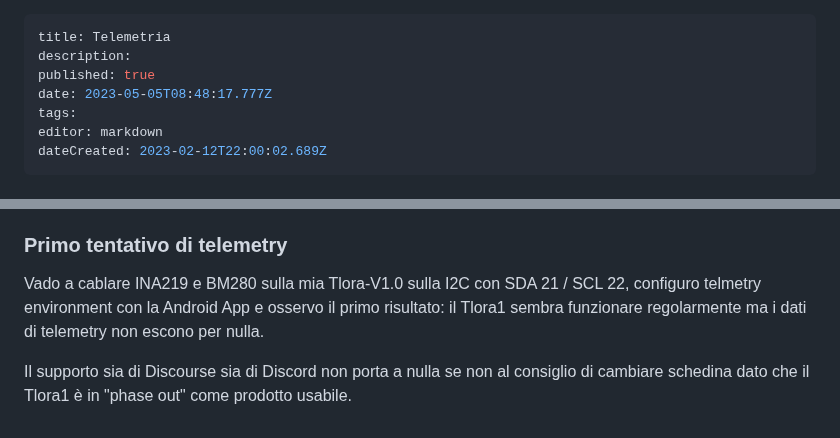
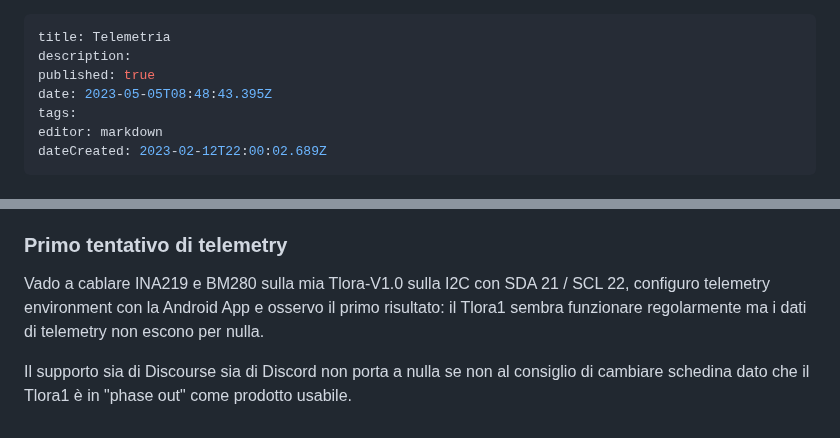
Before and after one commit to iz1kga/iMeshWiki, a Markdown page: applicazioni/Telemetria.md, 2 parts joined by grey strips. Rendered like a GitHub page.

Commit message:
docs: update applicazioni/Telemetria

```diff
--- a/applicazioni/Telemetria.md
+++ b/applicazioni/Telemetria.md
@@ -2,7 +2,7 @@
 title: Telemetria
 description:
 published: true
-date: 2023-05-05T08:48:17.777Z
+date: 2023-05-05T08:48:43.395Z
 tags:
 editor: markdown
 dateCreated: 2023-02-12T22:00:02.689Z
@@ -62,6 +62,6 @@ Comparison between Lora V1.3 and Lora V1.0:
 Ambedue le versioni riportano un bus I2C sui pin 21 (SDA) e 22 (SCL). Ambedue le versioni segnano Oled montato su altro I2C bus (SDA) 4 e (SCL) 15. Tutto lascia quindi pensare che collegare SDA e SCL dei sensori che vogliamo usare a questo I2C bus sia logico. Il fatto che meshtastic abbia previsto un firmware specifico per ciascuna di queste versioni di Tlora1 mi lascia curioso ma posso pensare che sia motivato dal "voltage detection" presente solo sulla versione 1.3.
 
 ### Primo tentativo di telemetry
-Vado a cablare INA219 e BM280 sulla mia Tlora-V1.0 sulla I2C con SDA 21 / SCL 22, configuro telmetry environment con la Android App e osservo il primo risultato: il Tlora1 sembra funzionare regolarmente ma i dati di telemetry non escono per nulla.
+Vado a cablare INA219 e BM280 sulla mia Tlora-V1.0 sulla I2C con SDA 21 / SCL 22, configuro telemetry environment con la Android App e osservo il primo risultato: il Tlora1 sembra funzionare regolarmente ma i dati di telemetry non escono per nulla.
 
 Il supporto sia di Discourse sia di Discord non porta a nulla se non al consiglio di cambiare schedina dato che il Tlora1 è in "phase out" come prodotto usabile.
```
